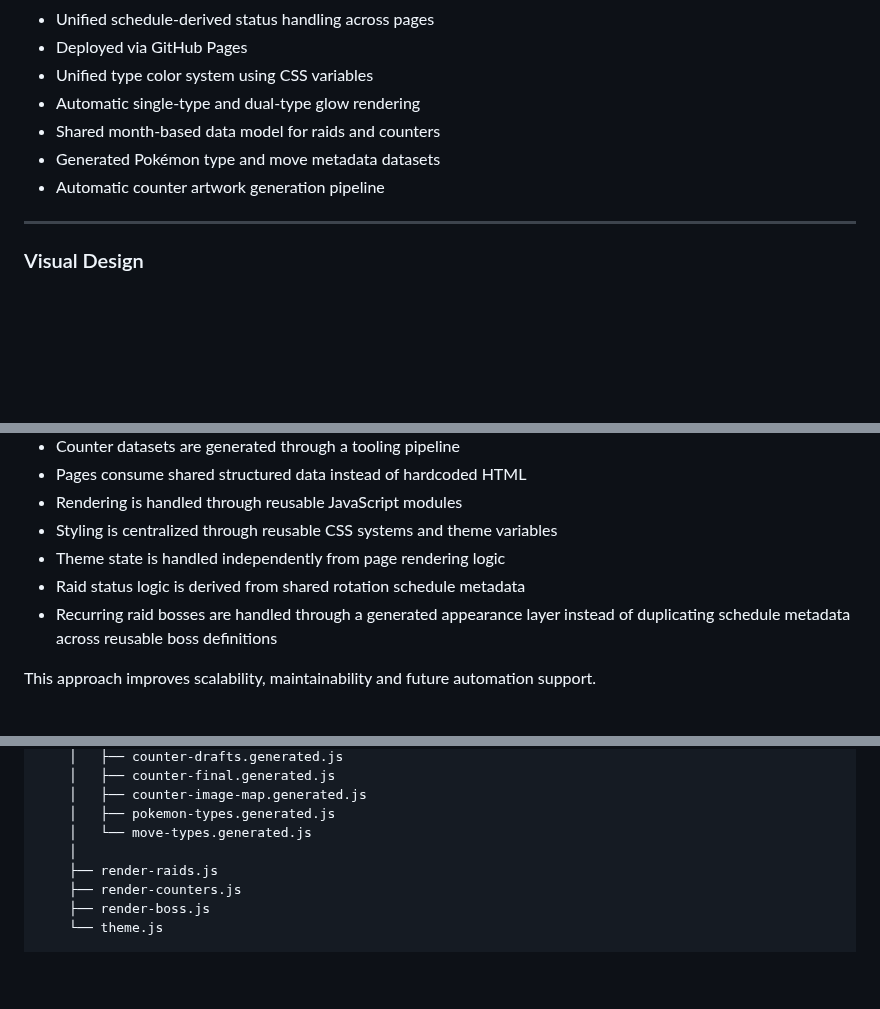
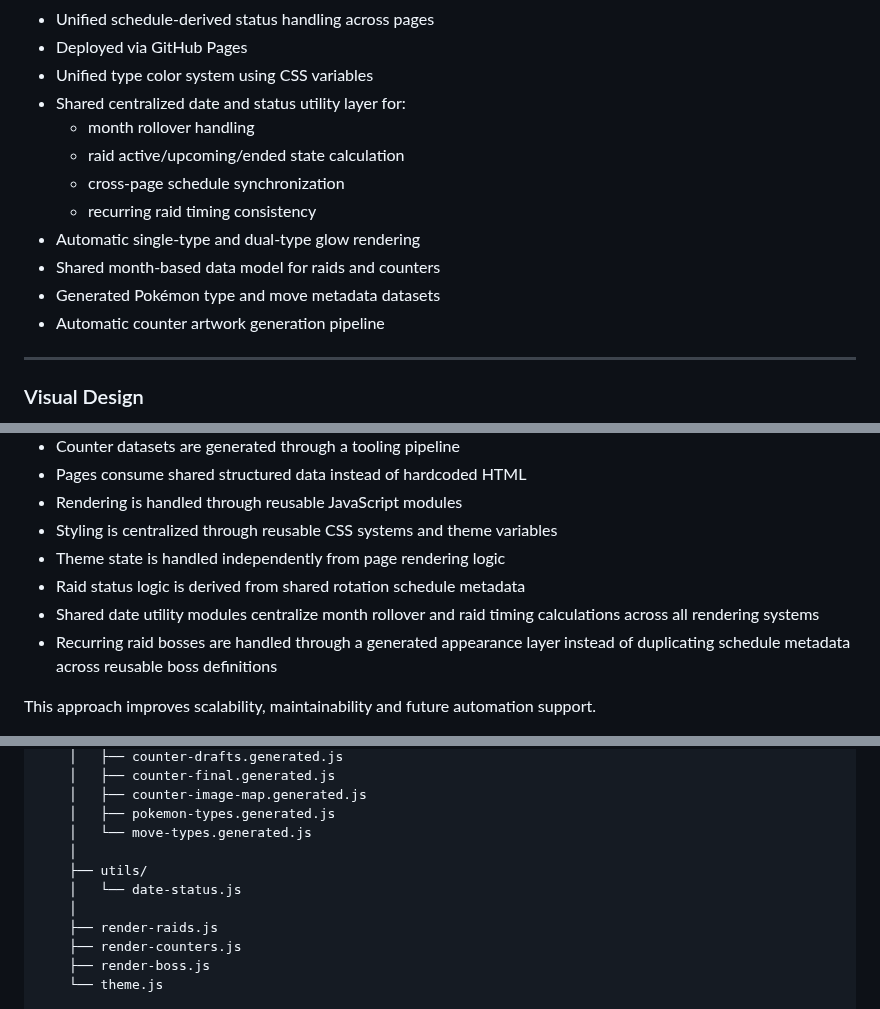
Before and after one commit to StormHB/arcanine_go_project, a Markdown page: README.md, 3 parts joined by grey strips. Rendered like a GitHub page; blank space fills up the shorter version.

Commit message:
Update documentation for shared status utilities

```diff
--- a/README.md
+++ b/README.md
@@ -231,10 +231,16 @@ css/style.css
 * Unified schedule-derived status handling across pages
 * Deployed via GitHub Pages
 * Unified type color system using CSS variables
+* Shared centralized date and status utility layer for:
+  * month rollover handling
+  * raid active/upcoming/ended state calculation
+  * cross-page schedule synchronization
+  * recurring raid timing consistency
 * Automatic single-type and dual-type glow rendering
 * Shared month-based data model for raids and counters
 * Generated Pokémon type and move metadata datasets
 * Automatic counter artwork generation pipeline
+
 
 ---
 
@@ -297,6 +303,7 @@ The project follows a data-driven frontend architecture:
 * Styling is centralized through reusable CSS systems and theme variables
 * Theme state is handled independently from page rendering logic
 * Raid status logic is derived from shared rotation schedule metadata
+* Shared date utility modules centralize month rollover and raid timing calculations across all rendering systems
 * Recurring raid bosses are handled through a generated appearance layer instead of duplicating schedule metadata across reusable boss definitions
 
 This approach improves scalability, maintainability and future automation support.
@@ -346,6 +353,9 @@ assets/
     │   ├── counter-image-map.generated.js
     │   ├── pokemon-types.generated.js
     │   └── move-types.generated.js
+    │
+    ├── utils/
+    │   └── date-status.js
     │
     ├── render-raids.js
     ├── render-counters.js
```
